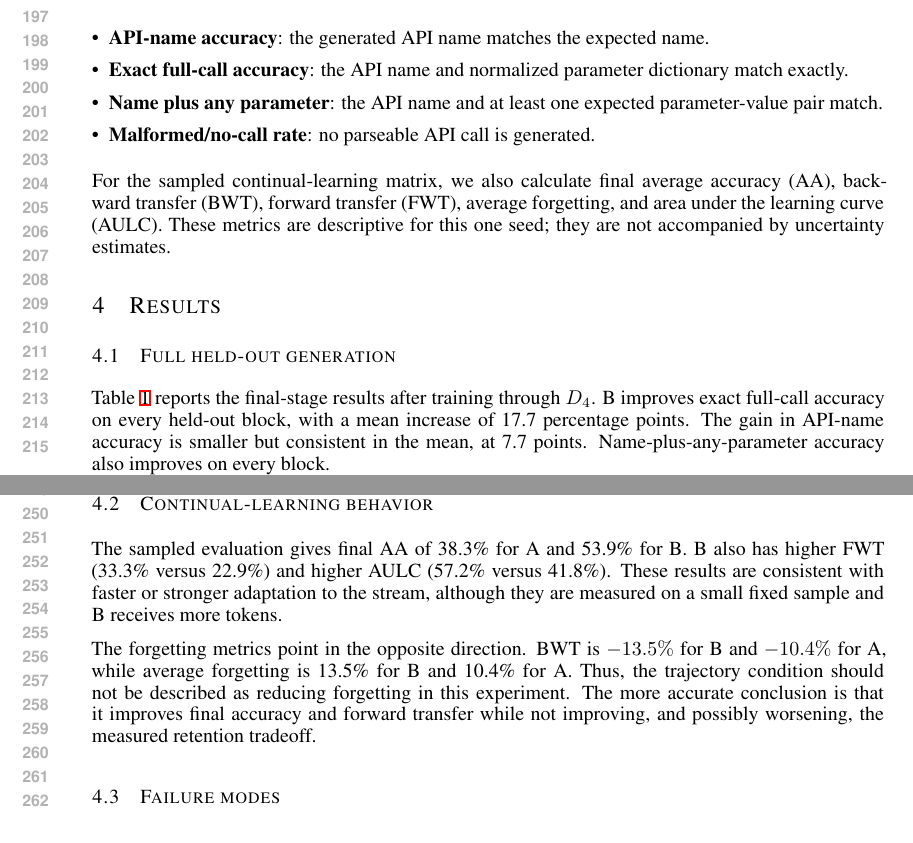
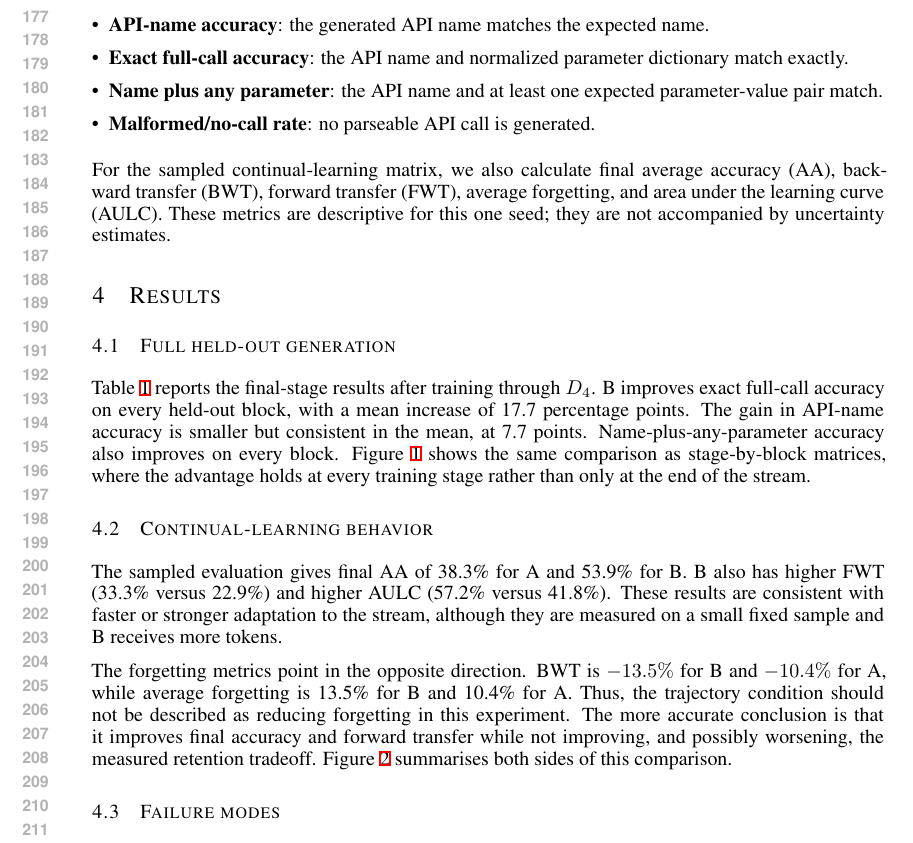
Before and after one commit to sagnikc395/trajectory-supervision, a LaTeX paper (workshop_submission/main.tex): two parts of pages 4 and 5 of 10 before the commit and part of page 4 of 10 after it, the two joined at a grey line, cut at the place of the change. The pictures show the PDF file workshop_submission/main.pdf that the author committed with the source.

Commit message:
Fix unreferenced floats and record the rule audit
Audited the submission against the workshop call for papers. One real defect:
three floats carried over from the pilot sections were never referenced from the
text, so LaTeX was free to drift them away from the discussion they belong to.

- Reference Figure 1 (stage-by-block matrices), Figure 2 (sampled continual
  learning) and Table 3 (final-stage error categories) from the passages that
  discuss them.
- Replace the README checklist with the full 16-rule audit table.

All 16 checks pass: official ICLR 2027 template, main text ending on page 8 of a
9-page limit, references and appendix after the main text, anonymity in both text
and PDF metadata, responsible-use statement present, uniform US Letter, all fonts
embedded, zero overfull boxes, no unresolved citations, single-paragraph abstract.

Co-Authored-By: Claude Opus 5 <noreply@anthropic.com>
Claude-Session: https://claude.ai/code/session_018XnQt8EgCRQ1iDq9FhY8rM

```diff
--- a/workshop_submission/main.tex
+++ b/workshop_submission/main.tex
@@ -115,7 +115,7 @@ For the sampled continual-learning matrix, we also calculate final average accur
 
 \subsection{Full held-out generation}
 
-Table~\ref{tab:final} reports the final-stage results after training through $D_4$. B improves exact full-call accuracy on every held-out block, with a mean increase of 17.7 percentage points. The gain in API-name accuracy is smaller but consistent in the mean, at 7.7 points. Name-plus-any-parameter accuracy also improves on every block.
+Table~\ref{tab:final} reports the final-stage results after training through $D_4$. B improves exact full-call accuracy on every held-out block, with a mean increase of 17.7 percentage points. The gain in API-name accuracy is smaller but consistent in the mean, at 7.7 points. Name-plus-any-parameter accuracy also improves on every block. Figure~\ref{fig:heatmaps} shows the same comparison as stage-by-block matrices, where the advantage holds at every training stage rather than only at the end of the stream.
 
 \begin{table}[t]
 \centering
@@ -149,7 +149,7 @@ B & Name + any parameter & 67.5 & 76.9 & 61.2 & 72.0 & 69.4 \\
 
 The sampled evaluation gives final AA of 38.3\% for A and 53.9\% for B. B also has higher FWT (33.3\% versus 22.9\%) and higher AULC (57.2\% versus 41.8\%). These results are consistent with faster or stronger adaptation to the stream, although they are measured on a small fixed sample and B receives more tokens.
 
-The forgetting metrics point in the opposite direction. BWT is $-13.5\%$ for B and $-10.4\%$ for A, while average forgetting is 13.5\% for B and 10.4\% for A. Thus, the trajectory condition should not be described as reducing forgetting in this experiment. The more accurate conclusion is that it improves final accuracy and forward transfer while not improving, and possibly worsening, the measured retention tradeoff.
+The forgetting metrics point in the opposite direction. BWT is $-13.5\%$ for B and $-10.4\%$ for A, while average forgetting is 13.5\% for B and 10.4\% for A. Thus, the trajectory condition should not be described as reducing forgetting in this experiment. The more accurate conclusion is that it improves final accuracy and forward transfer while not improving, and possibly worsening, the measured retention tradeoff. Figure~\ref{fig:sampled} summarises both sides of this comparison.
 
 \begin{figure}[t]
 \centering
```
Also changed, not shown: workshop_submission/README.md, workshop_submission/main.pdf, workshop_submission/main.tex (2 more changed lines).
